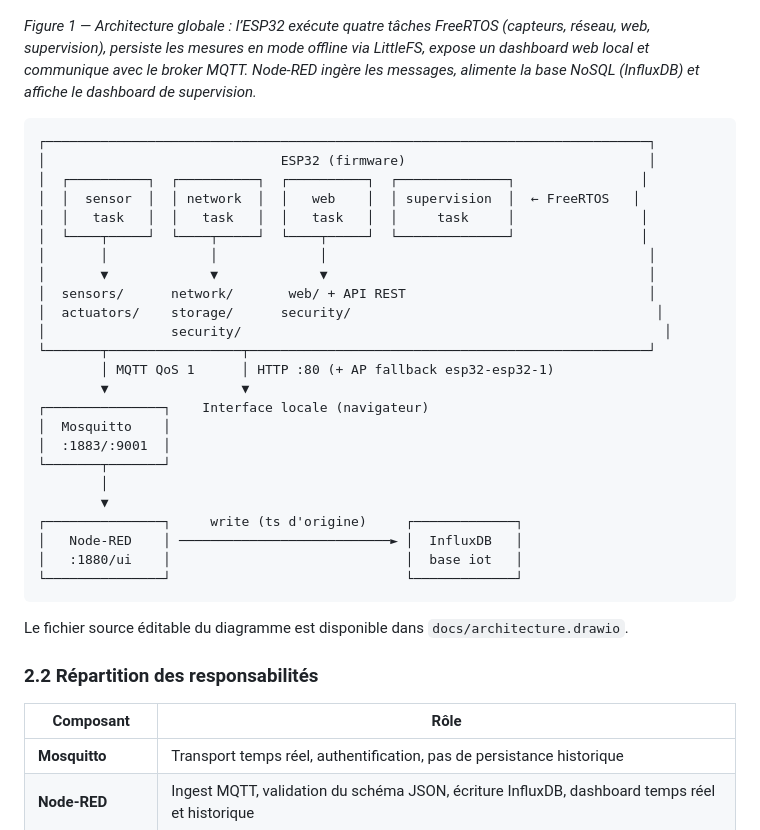
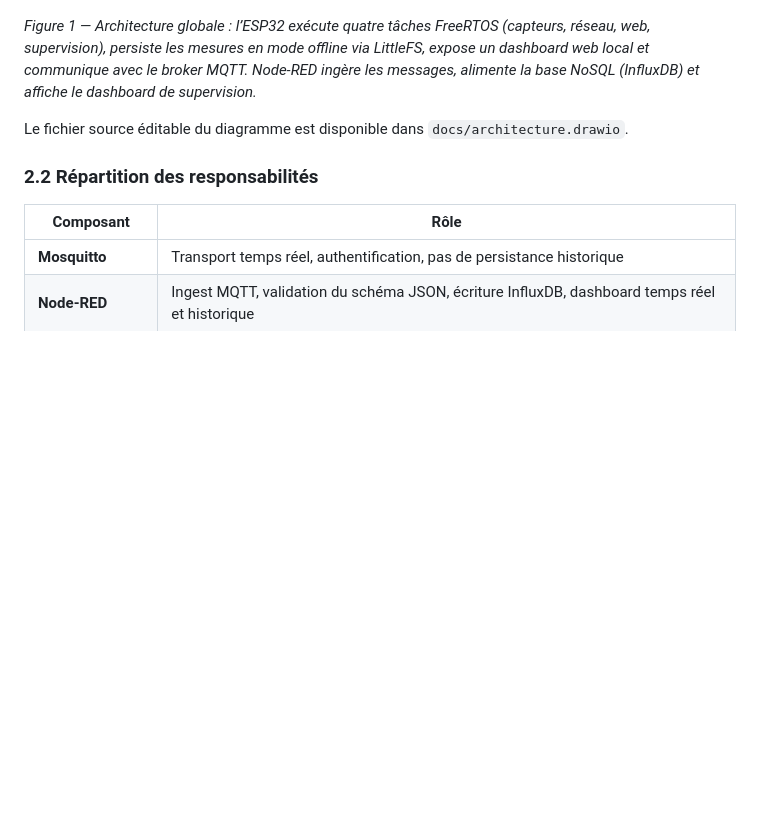
Before and after one commit to MaximeSeignovert/iot-secure-station, a Markdown page: docs/rapport.md, the part around the change. Rendered like a GitHub page; blank space fills up the shorter version.

Commit message:
docs: retirer le schema ASCII redondant du rapport
Co-authored-by: Cursor <cursoragent@cursor.com>

````diff
--- a/docs/rapport.md
+++ b/docs/rapport.md
@@ -41,33 +41,6 @@ La configuration minimale imposée par le cahier des charges prévoit un BME280
 ![Diagramme d'architecture — ESP32, MQTT, Node-RED et base NoSQL](screenshots/architecture.png)
 
 *Figure 1 — Architecture globale : l’ESP32 exécute quatre tâches FreeRTOS (capteurs, réseau, web, supervision), persiste les mesures en mode offline via LittleFS, expose un dashboard web local et communique avec le broker MQTT. Node-RED ingère les messages, alimente la base NoSQL (InfluxDB) et affiche le dashboard de supervision.*
-
-```
-┌─────────────────────────────────────────────────────────────────────────────┐
-│                              ESP32 (firmware)                               │
-│  ┌──────────┐  ┌──────────┐  ┌──────────┐  ┌──────────────┐                │
-│  │  sensor  │  │ network  │  │   web    │  │ supervision  │  ← FreeRTOS   │
-│  │   task   │  │   task   │  │   task   │  │     task     │                │
-│  └────┬─────┘  └────┬─────┘  └────┬─────┘  └──────────────┘                │
-│       │             │             │                                         │
-│       ▼             ▼             ▼                                         │
-│  sensors/      network/       web/ + API REST                               │
-│  actuators/    storage/      security/                                       │
-│                security/                                                      │
-└───────┬─────────────────┬───────────────────────────────────────────────────┘
-        │ MQTT QoS 1      │ HTTP :80 (+ AP fallback esp32-esp32-1)
-        ▼                 ▼
-┌───────────────┐    Interface locale (navigateur)
-│  Mosquitto    │
-│  :1883/:9001  │
-└───────┬───────┘
-        │
-        ▼
-┌───────────────┐     write (ts d'origine)     ┌─────────────┐
-│   Node-RED    │ ───────────────────────────► │  InfluxDB   │
-│   :1880/ui    │                              │  base iot   │
-└───────────────┘                              └─────────────┘
-```
 
 Le fichier source éditable du diagramme est disponible dans `docs/architecture.drawio`.
 
````
